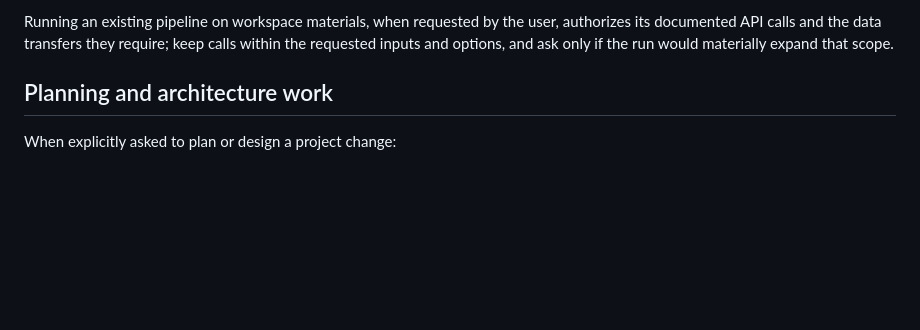
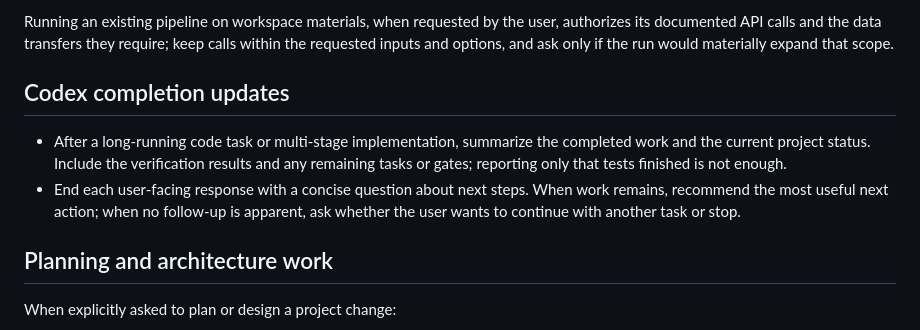
Before and after one commit to AaronScherf/ai-sandbox-master, a Markdown page: AGENTS.md, the part around the change. Rendered like a GitHub page; blank space fills up the shorter version.

Commit message:
Add Codex completion reporting guidance

```diff
--- a/AGENTS.md
+++ b/AGENTS.md
@@ -21,6 +21,16 @@ Running an existing pipeline on workspace materials, when requested by the
 user, authorizes its documented API calls and the data transfers they require;
 keep calls within the requested inputs and options, and ask only if the run
 would materially expand that scope.
+
+## Codex completion updates
+
+- After a long-running code task or multi-stage implementation, summarize the
+  completed work and the current project status. Include the verification
+  results and any remaining tasks or gates; reporting only that tests finished
+  is not enough.
+- End each user-facing response with a concise question about next steps. When
+  work remains, recommend the most useful next action; when no follow-up is
+  apparent, ask whether the user wants to continue with another task or stop.
 
 ## Planning and architecture work
 
```
